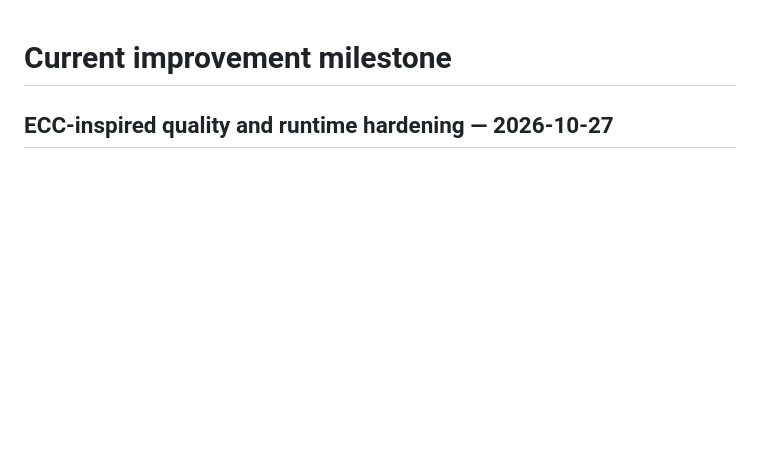
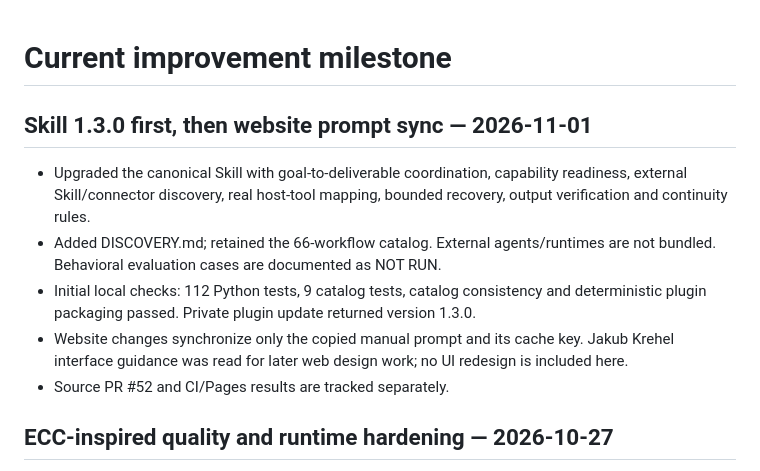
Before and after one commit to Jidy23/JRHagents, a Markdown page: STATUS.md, the part around the change. Rendered like a GitHub page; blank space fills up the shorter version.

Commit message:
docs: synchronize web instructions after Skill 1.3 upgrade

```diff
--- a/STATUS.md
+++ b/STATUS.md
@@ -1,4 +1,12 @@
 # Current improvement milestone
+
+## Skill 1.3.0 first, then website prompt sync — 2026-11-01
+
+- Upgraded the canonical Skill with goal-to-deliverable coordination, capability readiness, external Skill/connector discovery, real host-tool mapping, bounded recovery, output verification and continuity rules.
+- Added DISCOVERY.md; retained the 66-workflow catalog. External agents/runtimes are not bundled. Behavioral evaluation cases are documented as NOT RUN.
+- Initial local checks: 112 Python tests, 9 catalog tests, catalog consistency and deterministic plugin packaging passed. Private plugin update returned version 1.3.0.
+- Website changes synchronize only the copied manual prompt and its cache key. Jakub Krehel interface guidance was read for later web design work; no UI redesign is included here.
+- Source PR #52 and CI/Pages results are tracked separately.
 
 ## ECC-inspired quality and runtime hardening — 2026-10-27
 
```
